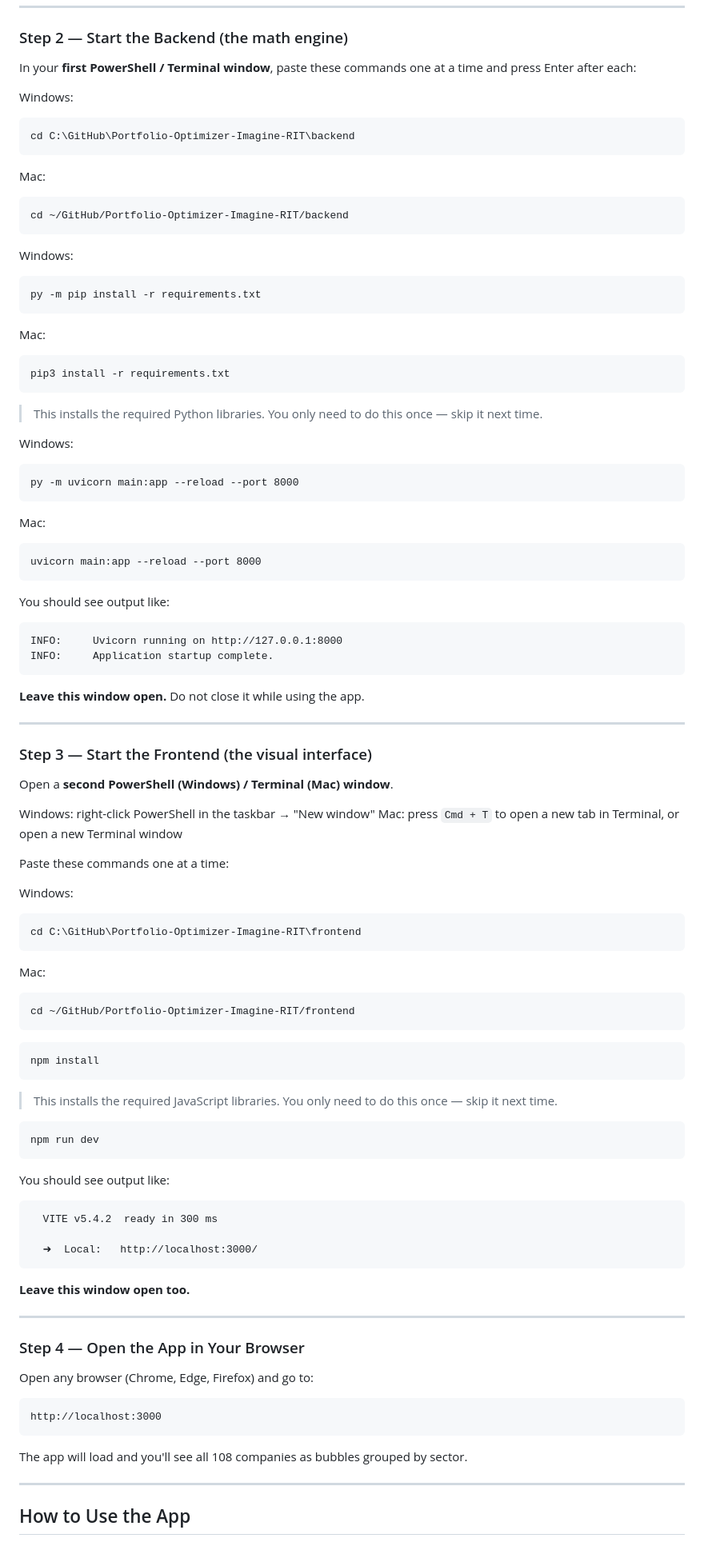
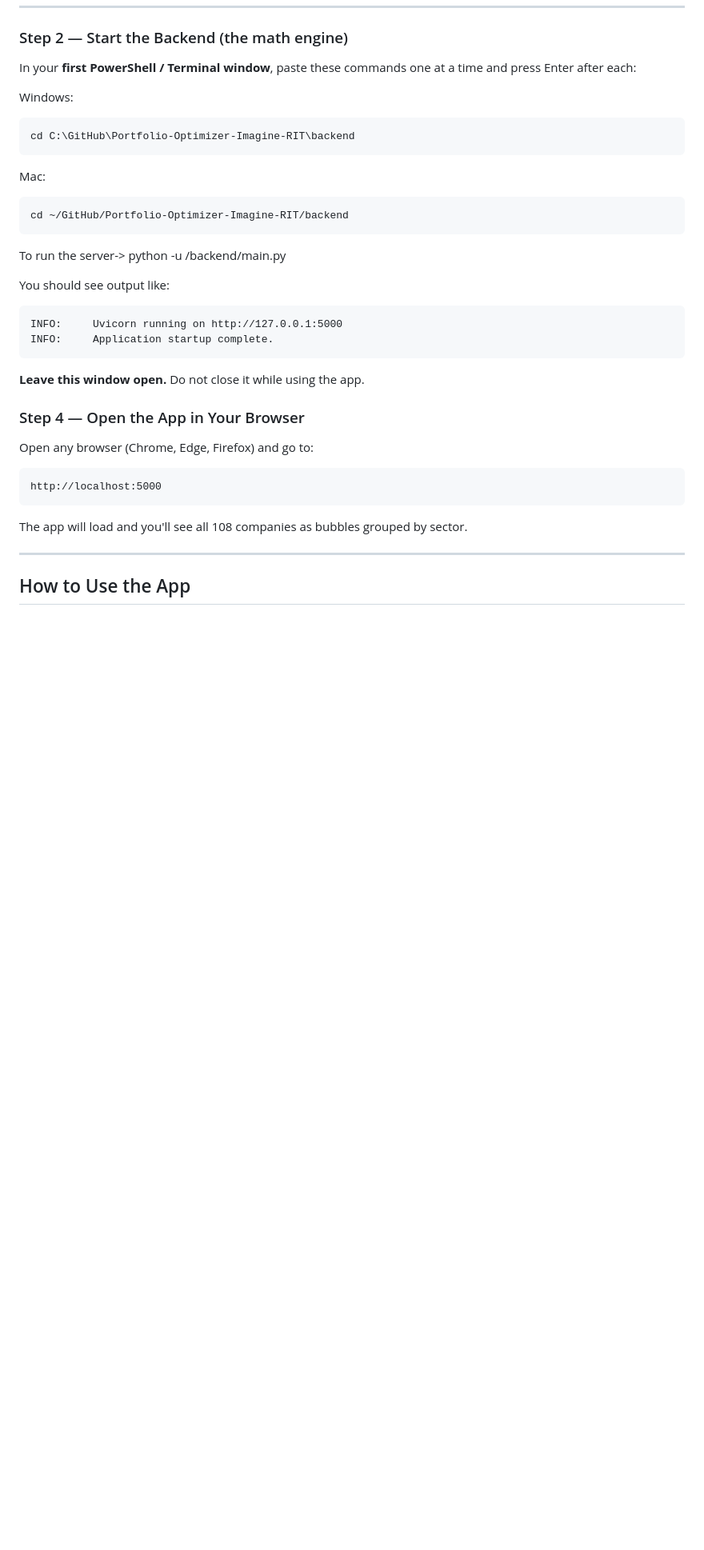
Before and after one commit to sd9829/Portfolio-Optimizer-Imagine-RIT, a Markdown page: README.md, the part around one of its changes. Shown at 80% size. GitHub-like rendering; blank space fills up the shorter version.

````diff
--- a/README.md
+++ b/README.md
@@ -85,80 +76,28 @@ Mac:
 cd ~/GitHub/Portfolio-Optimizer-Imagine-RIT/backend
 ```
 
-Windows:
-```
-py -m pip install -r requirements.txt
-```
-Mac:
-```
-pip3 install -r requirements.txt
-```
 
-> This installs the required Python libraries. You only need to do this once — skip it next time.
-
-Windows:
-```
-py -m uvicorn main:app --reload --port 8000
-```
-Mac:
-```
-uvicorn main:app --reload --port 8000
-```
+To run the server->
+python -u /backend/main.py
 
 You should see output like:
 ```
-INFO:     Uvicorn running on http://127.0.0.1:8000
+INFO:     Uvicorn running on http://127.0.0.1:5000
 INFO:     Application startup complete.
 ```
 
 **Leave this window open.** Do not close it while using the app.
 
----
 
-### Step 3 — Start the Frontend (the visual interface)
 
-Open a **second PowerShell (Windows) / Terminal (Mac) window**.
 
-Windows: right-click PowerShell in the taskbar → "New window"
-Mac: press `Cmd + T` to open a new tab in Terminal, or open a new Terminal window
-
-Paste these commands one at a time:
-
-Windows:
-```
-cd C:\GitHub\Portfolio-Optimizer-Imagine-RIT\frontend
-```
-Mac:
-```
-cd ~/GitHub/Portfolio-Optimizer-Imagine-RIT/frontend
-```
-```
-npm install
-```
-
-> This installs the required JavaScript libraries. You only need to do this once — skip it next time.
-
-```
-npm run dev
-```
-
-You should see output like:
-```
-  VITE v5.4.2  ready in 300 ms
-
-  ➜  Local:   http://localhost:3000/
-```
-
-**Leave this window open too.**
-
----
 
 ### Step 4 — Open the App in Your Browser
 
 Open any browser (Chrome, Edge, Firefox) and go to:
 
 ```
-http://localhost:3000
+http://localhost:5000
 ```
 
 The app will load and you'll see all 108 companies as bubbles grouped by sector.
````
Also changed, not shown: other parts of README.md (+10 -26 lines).
